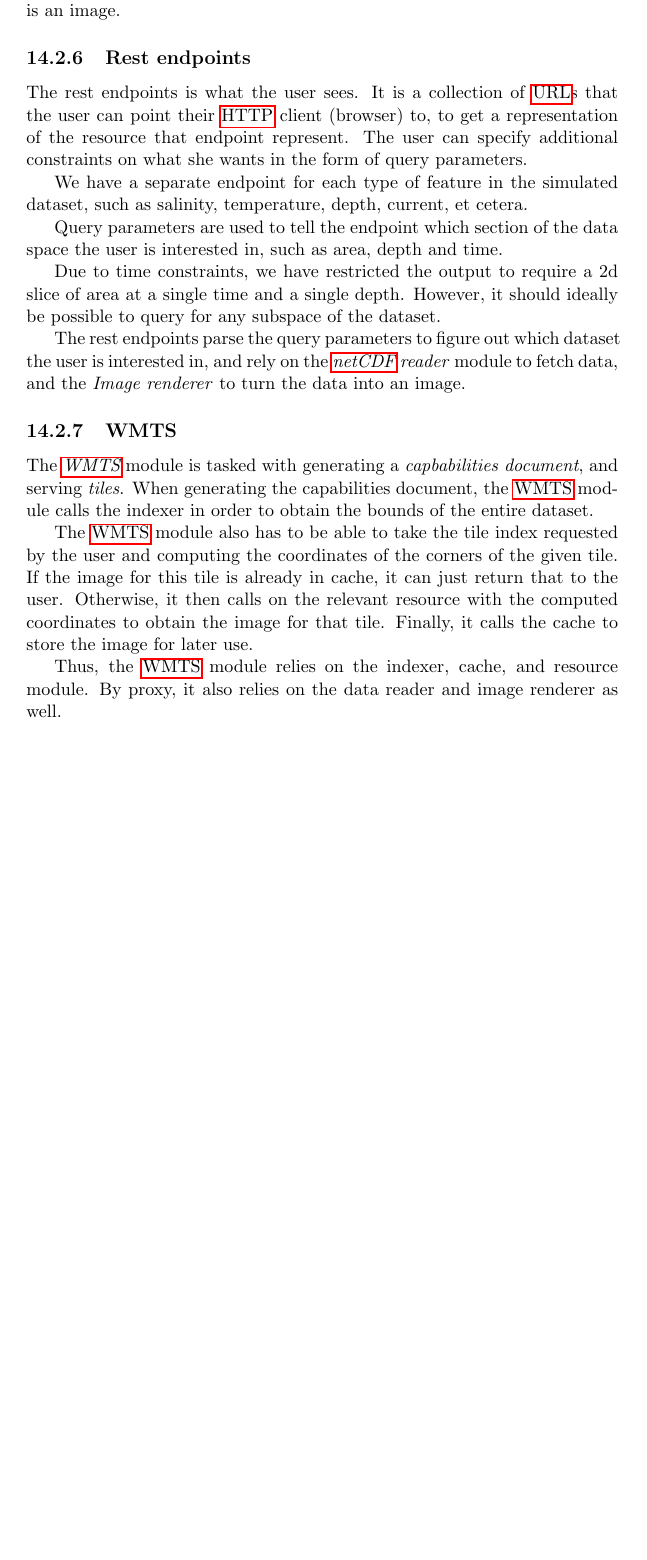
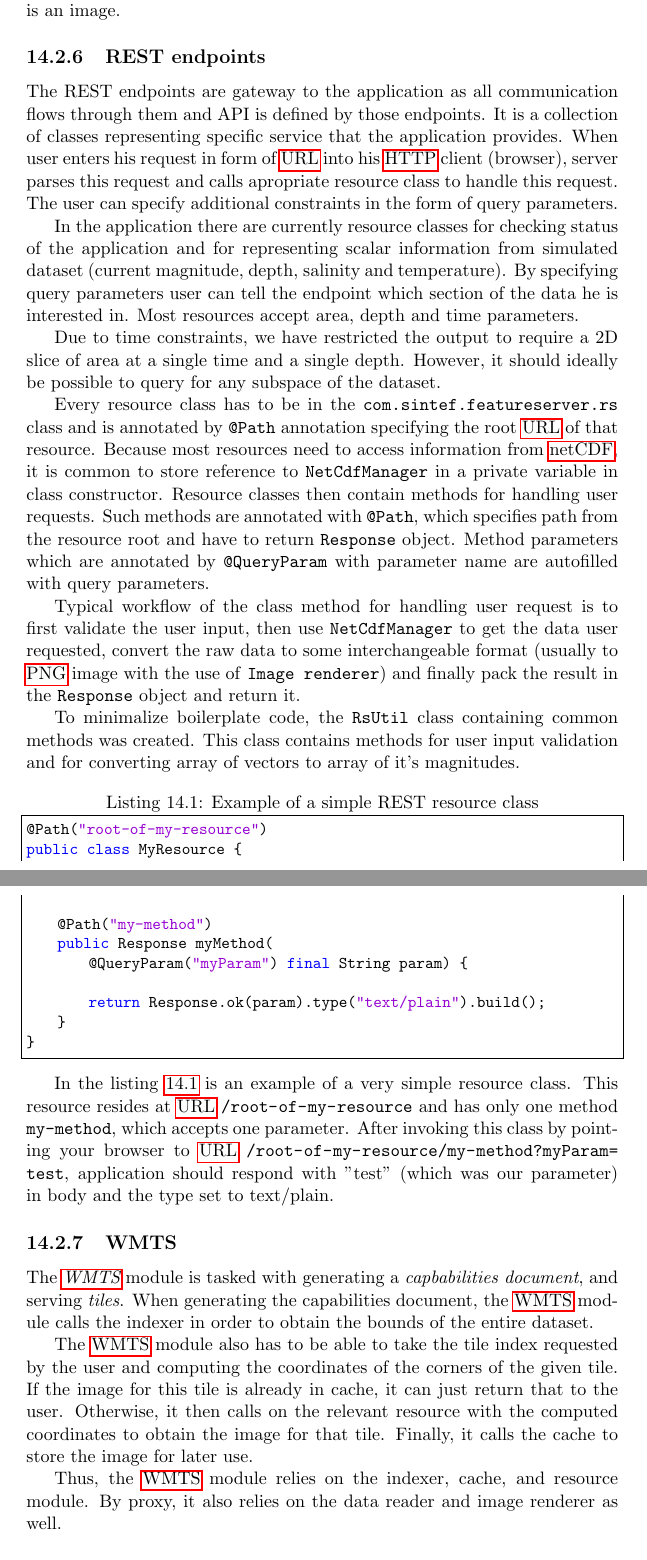
Before and after one commit to kproj6/report, a LaTeX thesis (report.tex): part of page 92 of 128 before the commit and two parts of pages 92 and 93 of 129 after it, the two joined at a grey line, cut so that both start at the same text, the shorter picture padded with empty space. Compiled offline with pdfLaTeX.

Commit message:
added REST Resources to Final product chapter

```diff
--- a/report.tex
+++ b/report.tex
@@ -2031,16 +2031,33 @@ The indexer scans the data folder for new \gls{netcdf} files, and keeps track of
 The data is originally stored as an array of scalar values. The program has to render this array as an image in order to be useful to the user. This consists of taking a two-dimensional array, and turning it into an image.
 The different resources rely on this module when the requested output representation is an image.
 
-\subsection{Rest endpoints}
-The rest endpoints is what the user sees. It is a collection of \gls{URL}s that the user can point their \gls{HTTP} client (browser) to, to get a representation of the resource that endpoint represent. The user can specify additional constraints on what she wants in the form of query parameters.
-
-We have a separate endpoint for each type of feature in the simulated dataset, such as salinity, temperature, depth, current, et cetera.
-
-Query parameters are used to tell the endpoint which section of the data space the user is interested in, such as area, depth and time.
-
-Due to time constraints, we have restricted the output to require a 2d slice of area at a single time and a single depth. However, it should ideally be possible to query for any subspace of the dataset.
-
-The rest endpoints parse the query parameters to figure out which dataset the user is interested in, and rely on the \textit{\gls{netcdf} reader} module to fetch data, and the \textit{Image renderer} to turn the data into an image.
+\subsection{REST endpoints}
+The REST endpoints are gateway to the application as all communication flows through them and API is defined by those endpoints. It is a collection of classes representing specific service that the application provides. When user enters his request in form of \gls{URL} into his \gls{HTTP} client (browser), server parses this request and calls apropriate resource class to handle this request. The user can specify additional constraints in the form of query parameters.
+
+In the application there are currently resource classes for checking status of the application and for representing scalar information from simulated dataset (current magnitude, depth, salinity and temperature). By specifying query parameters user can tell the endpoint which section of the data he is interested in. Most resources accept area, depth and time parameters.
+
+Due to time constraints, we have restricted the output to require a 2D slice of area at a single time and a single depth. However, it should ideally be possible to query for any subspace of the dataset.
+
+Every resource class has to be in the \texttt{com.sintef.featureserver.rs} class and is annotated by \texttt{@Path} annotation specifying the root \gls{URL} of that resource. Because most resources need to access information from \gls{netcdf}, it is common to store reference to \texttt{NetCdfManager} in a private variable in class constructor. Resource classes then contain methods for handling user requests. Such methods are annotated with \texttt{@Path}, which specifies path from the resource root and have to return \texttt{Response} object. Method parameters which are annotated by \texttt{@QueryParam} with parameter name are autofilled with query parameters.
+
+Typical workflow of the class method for handling user request is to first validate the user input, then use \texttt{NetCdfManager} to get the data user requested, convert the raw data to some interchangeable format (usually to \gls{PNG} image with the use of \texttt{Image renderer}) and finally pack the result in the \texttt{Response} object and return it.
+
+To minimalize boilerplate code, the \texttt{RsUtil} class containing common methods was created. This class contains methods for user input validation and for converting array of vectors to array of it's magnitudes.
+
+\begin{lstlisting}[language=Java, caption=Example of a simple REST resource class, label=lst:resourceClass, frame=single]
+@Path("root-of-my-resource")
+public class MyResource {
+
+    @Path("my-method")
+    public Response myMethod(
+        @QueryParam("myParam") final String param) {
+
+        return Response.ok(param).type("text/plain").build();
+    }
+}
+\end{lstlisting}
+
+In the listing \ref{lst:resourceClass} is an example of a very simple resource class. This resource resides at \gls{URL} \path{/root-of-my-resource} and has only one method \texttt{my-method}, which accepts one parameter. After invoking this class by pointing your browser to \gls{URL} \path{/root-of-my-resource/my-method?myParam=test}, application should respond with "test" (which was our parameter) in body and the type set to text/plain.
 
 \subsection{WMTS}
 
```
